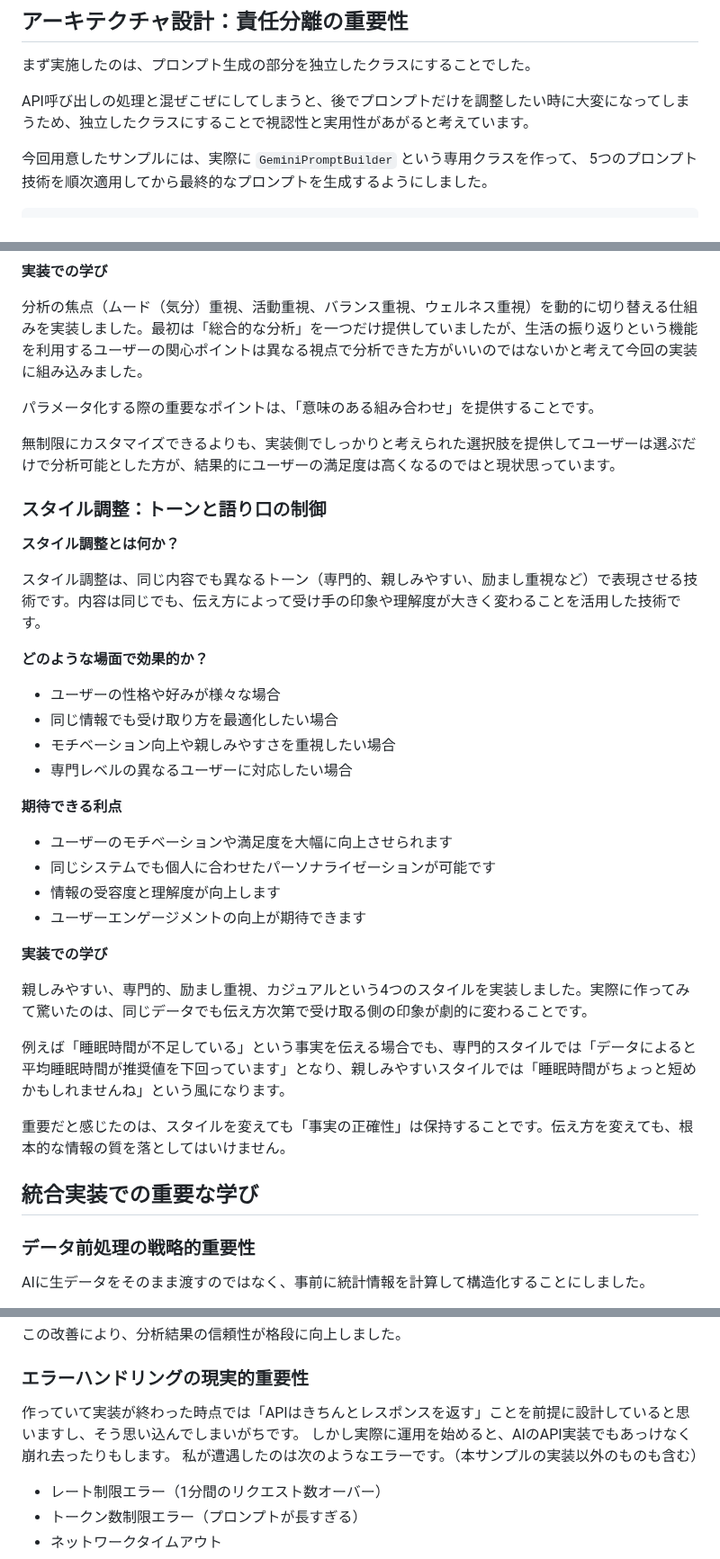
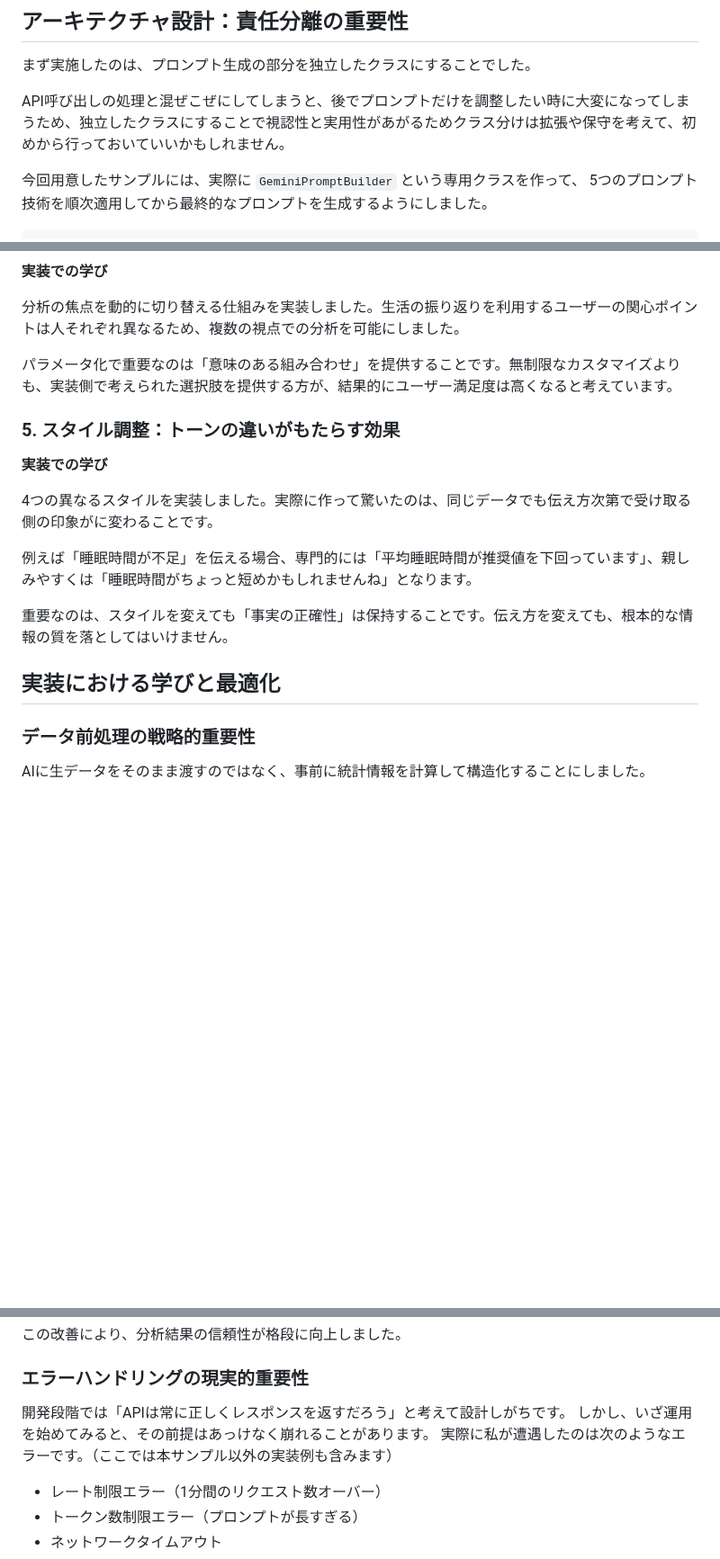
Before and after one commit to onestop-techbook/datamanegement-vivliostyle, a Markdown page: src/chap-kaminuma-promptengineering.md, 3 parts joined by grey strips. Shown at 90% size. GitHub-like rendering; blank space fills up the shorter version.

```diff
--- a/src/chap-kaminuma-promptengineering.md
+++ b/src/chap-kaminuma-promptengineering.md
@@ -63,7 +113,7 @@ class: chapter
 
 まず実施したのは、プロンプト生成の部分を独立したクラスにすることでした。
 
-API呼び出しの処理と混ぜこぜにしてしまうと、後でプロンプトだけを調整したい時に大変になってしまうため、独立したクラスにすることで視認性と実用性があがると考えています。
+API呼び出しの処理と混ぜこぜにしてしまうと、後でプロンプトだけを調整したい時に大変になってしまうため、独立したクラスにすることで視認性と実用性があがるためクラス分けは拡張や保守を考えて、初めから行っておいていいかもしれません。
 
 今回用意したサンプルには、実際に `GeminiPromptBuilder` という専用クラスを作って、
 5つのプロンプト技術を順次適用してから最終的なプロンプトを生成するようにしました。
@@ -253,41 +177,21 @@ def _format_activity_data(self, activities: List[Activity]) -> str:
 
 **実装での学び**
 
-分析の焦点（ムード（気分）重視、活動重視、バランス重視、ウェルネス重視）を動的に切り替える仕組みを実装しました。最初は「総合的な分析」を一つだけ提供していましたが、生活の振り返りという機能を利用するユーザーの関心ポイントは異なる視点で分析できた方がいいのではないかと考えて今回の実装に組み込みました。
+分析の焦点を動的に切り替える仕組みを実装しました。生活の振り返りを利用するユーザーの関心ポイントは人それぞれ異なるため、複数の視点での分析を可能にしました。
 
-パラメータ化する際の重要なポイントは、「意味のある組み合わせ」を提供することです。
+パラメータ化で重要なのは「意味のある組み合わせ」を提供することです。無制限なカスタマイズよりも、実装側で考えられた選択肢を提供する方が、結果的にユーザー満足度は高くなると考えています。
 
-無制限にカスタマイズできるよりも、実装側でしっかりと考えられた選択肢を提供してユーザーは選ぶだけで分析可能とした方が、結果的にユーザーの満足度は高くなるのではと現状思っています。
-
-### スタイル調整：トーンと語り口の制御
-
-**スタイル調整とは何か？**
-
-スタイル調整は、同じ内容でも異なるトーン（専門的、親しみやすい、励まし重視など）で表現させる技術です。内容は同じでも、伝え方によって受け手の印象や理解度が大きく変わることを活用した技術です。
-
-**どのような場面で効果的か？**
-
-- ユーザーの性格や好みが様々な場合
-- 同じ情報でも受け取り方を最適化したい場合
-- モチベーション向上や親しみやすさを重視したい場合
-- 専門レベルの異なるユーザーに対応したい場合
-
-**期待できる利点**
-
-- ユーザーのモチベーションや満足度を大幅に向上させられます
-- 同じシステムでも個人に合わせたパーソナライゼーションが可能です
-- 情報の受容度と理解度が向上します
-- ユーザーエンゲージメントの向上が期待できます
+### 5. スタイル調整：トーンの違いがもたらす効果
 
 **実装での学び**
 
-親しみやすい、専門的、励まし重視、カジュアルという4つのスタイルを実装しました。実際に作ってみて驚いたのは、同じデータでも伝え方次第で受け取る側の印象が劇的に変わることです。
+4つの異なるスタイルを実装しました。実際に作って驚いたのは、同じデータでも伝え方次第で受け取る側の印象がに変わることです。
 
-例えば「睡眠時間が不足している」という事実を伝える場合でも、専門的スタイルでは「データによると平均睡眠時間が推奨値を下回っています」となり、親しみやすいスタイルでは「睡眠時間がちょっと短めかもしれませんね」という風になります。
+例えば「睡眠時間が不足」を伝える場合、専門的には「平均睡眠時間が推奨値を下回っています」、親しみやすくは「睡眠時間がちょっと短めかもしれませんね」となります。
 
-重要だと感じたのは、スタイルを変えても「事実の正確性」は保持することです。伝え方を変えても、根本的な情報の質を落としてはいけません。
+重要なのは、スタイルを変えても「事実の正確性」は保持することです。伝え方を変えても、根本的な情報の質を落としてはいけません。
 
-## 統合実装での重要な学び
+## 実装における学びと最適化
 
 ### データ前処理の戦略的重要性
 
@@ -302,9 +206,9 @@ AIに生データをそのまま渡すのではなく、事前に統計情報を
 
 ### エラーハンドリングの現実的重要性
 
-作っていて実装が終わった時点では「APIはきちんとレスポンスを返す」ことを前提に設計していると思いますし、そう思い込んでしまいがちです。
-しかし実際に運用を始めると、AIのAPI実装でもあっけなく崩れ去ったりもします。
-私が遭遇したのは次のようなエラーです。（本サンプルの実装以外のものも含む）
+開発段階では「APIは常に正しくレスポンスを返すだろう」と考えて設計しがちです。
+しかし、いざ運用を始めてみると、その前提はあっけなく崩れることがあります。
+実際に私が遭遇したのは次のようなエラーです。（ここでは本サンプル以外の実装例も含みます）
 
 - レート制限エラー（1分間のリクエスト数オーバー）
 - トークン数制限エラー（プロンプトが長すぎる）
```
Also changed, not shown: other parts of src/chap-kaminuma-promptengineering.md (+70 -146 lines).
